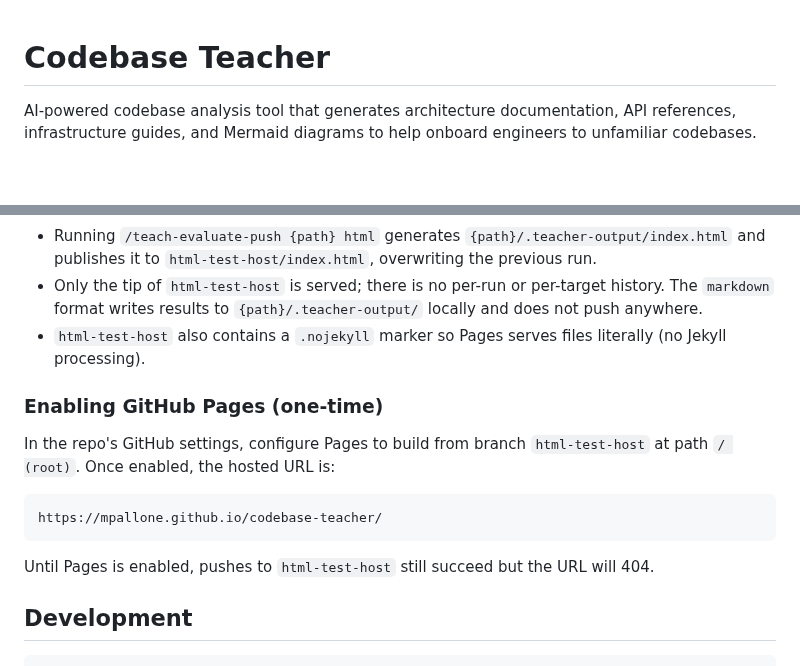
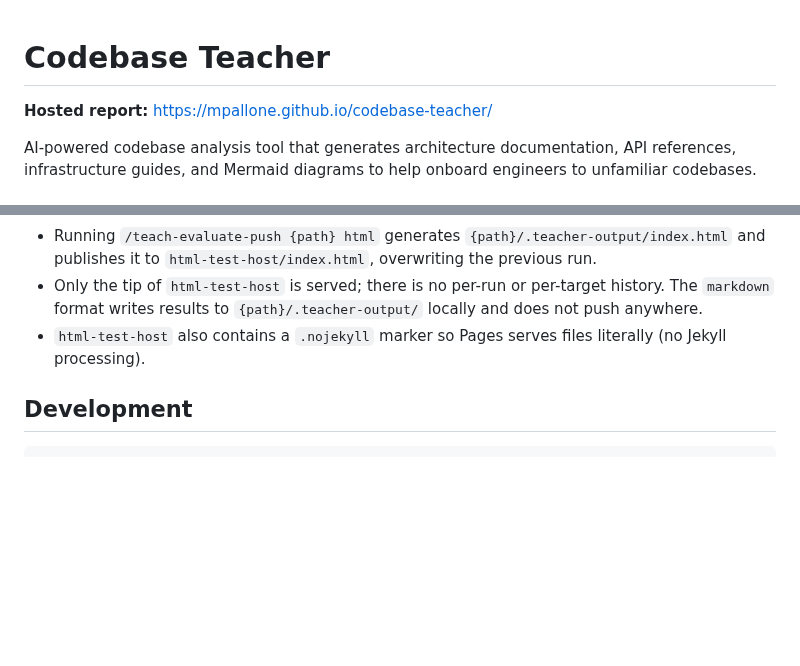
Before and after one commit to mpallone/codebase-teacher, a Markdown page: README.md, 2 parts joined by grey strips. Drawn GitHub-style; blank space fills up the shorter version.

Commit message:
Add hosted site link and drop Pages setup steps from README
The hosted site is live, so the link belongs up top and the one-time
Pages enablement instructions are no longer needed.

````diff
--- a/README.md
+++ b/README.md
@@ -1,4 +1,6 @@
 # Codebase Teacher
+
+**Hosted report:** https://mpallone.github.io/codebase-teacher/
 
 AI-powered codebase analysis tool that generates architecture documentation, API references, infrastructure guides, and Mermaid diagrams to help onboard engineers to unfamiliar codebases.
 
@@ -241,18 +243,6 @@ branch via GitHub Pages.
 - `html-test-host` also contains a `.nojekyll` marker so Pages serves
   files literally (no Jekyll processing).
 
-### Enabling GitHub Pages (one-time)
-
-In the repo's GitHub settings, configure Pages to build from branch
-`html-test-host` at path `/ (root)`. Once enabled, the hosted URL is:
-
-```
-https://mpallone.github.io/codebase-teacher/
-```
-
-Until Pages is enabled, pushes to `html-test-host` still succeed but
-the URL will 404.
-
 ## Development
 
 ```bash
````
